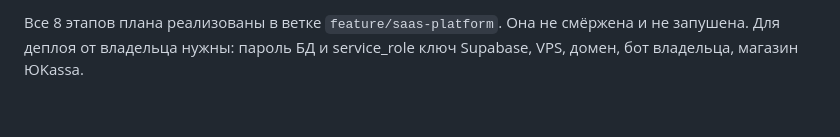
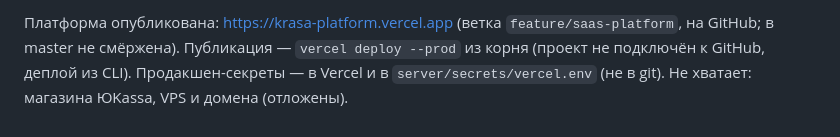
Before and after one commit to idiirinasmr/tg-beauty-catalog, a Markdown page: CLAUDE.md, the part around one of its changes. Rendered like a GitHub page.

Commit message:
Platform published on Vercel: krasa-platform.vercel.app
Co-Authored-By: Claude Opus 5.5 <noreply@anthropic.com>

```diff
--- a/CLAUDE.md
+++ b/CLAUDE.md
@@ -110,3 +110,4 @@ serverless (`config.serverless`): `api/index.js` → `server/src/vercel.js`, р
 
-Все 8 этапов плана реализованы в ветке `feature/saas-platform`. Она не смёржена и не запушена.
-Для деплоя от владельца нужны: пароль БД и service_role ключ Supabase, VPS, домен, бот владельца, магазин ЮKassa.
+Платформа опубликована: https://krasa-platform.vercel.app (ветка `feature/saas-platform`, на GitHub; в master не смёржена).
+Публикация — `vercel deploy --prod` из корня (проект не подключён к GitHub, деплой из CLI).
+Продакшен-секреты — в Vercel и в `server/secrets/vercel.env` (не в git). Не хватает: магазина ЮKassa, VPS и домена (отложены).
```
Also changed, not shown: other parts of CLAUDE.md (+1 -1 lines).
